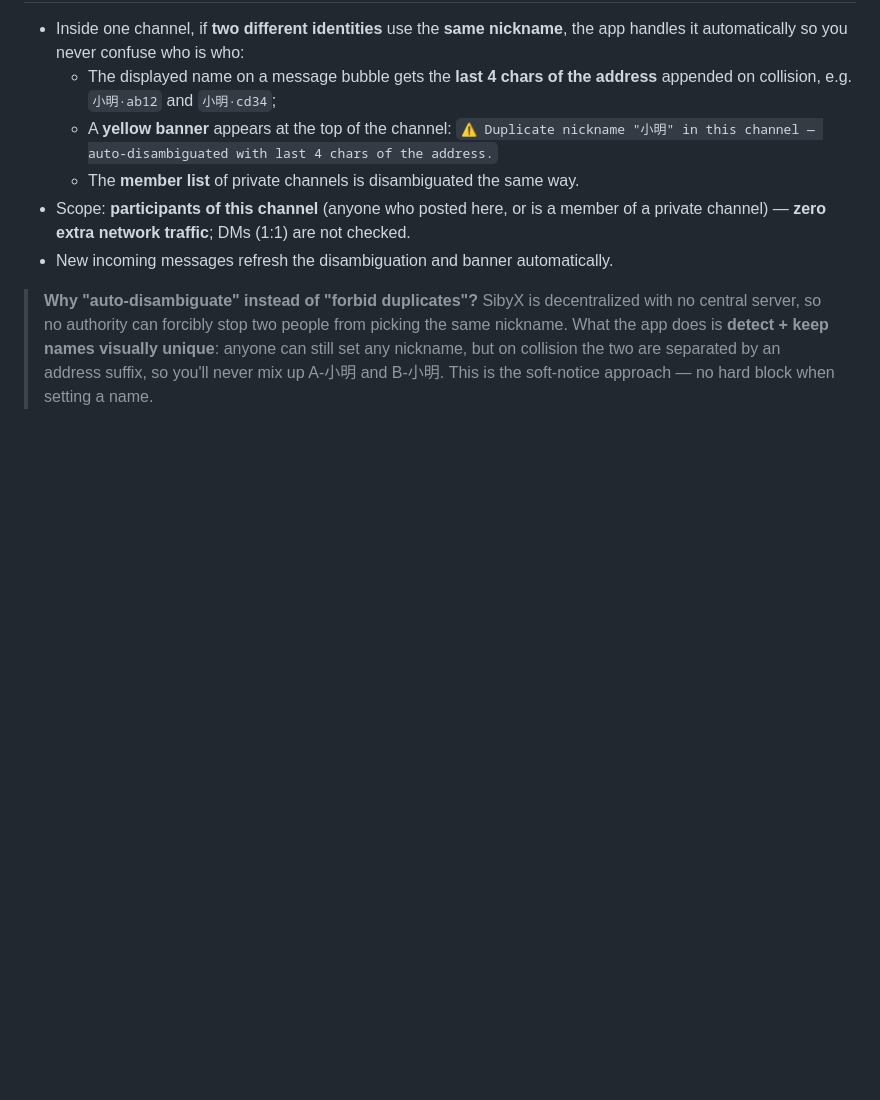
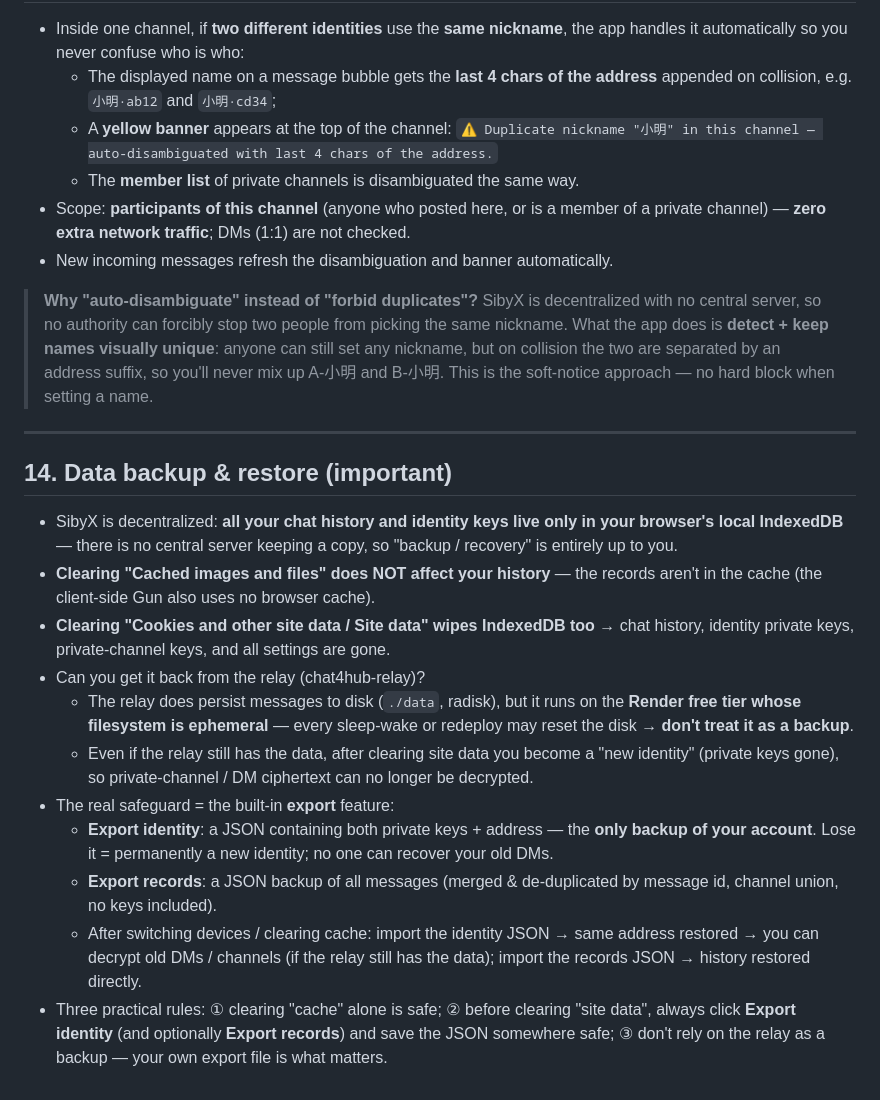
Before and after one commit to boofan126/CHAT4HUB, a Markdown page: USAGE.MD, the part around the change. Drawn GitHub-style; blank space fills up the shorter version.

```diff
--- a/USAGE.MD
+++ b/USAGE.MD
@@ -171,3 +171,19 @@ SibyX uses **cookieless anonymous analytics** to understand traffic — without
 - New incoming messages refresh the disambiguation and banner automatically.
 
 > **Why "auto-disambiguate" instead of "forbid duplicates"?** SibyX is decentralized with no central server, so no authority can forcibly stop two people from picking the same nickname. What the app does is **detect + keep names visually unique**: anyone can still set any nickname, but on collision the two are separated by an address suffix, so you'll never mix up A-小明 and B-小明. This is the soft-notice approach — no hard block when setting a name.
+
+---
+
+## 14. Data backup & restore (important)
+
+- SibyX is decentralized: **all your chat history and identity keys live only in your browser's local IndexedDB** — there is no central server keeping a copy, so "backup / recovery" is entirely up to you.
+- **Clearing "Cached images and files" does NOT affect your history** — the records aren't in the cache (the client-side Gun also uses no browser cache).
+- **Clearing "Cookies and other site data / Site data" wipes IndexedDB too** → chat history, identity private keys, private-channel keys, and all settings are gone.
+- Can you get it back from the relay (chat4hub-relay)?
+  - The relay does persist messages to disk (`./data`, radisk), but it runs on the **Render free tier whose filesystem is ephemeral** — every sleep-wake or redeploy may reset the disk → **don't treat it as a backup**.
+  - Even if the relay still has the data, after clearing site data you become a "new identity" (private keys gone), so private-channel / DM ciphertext can no longer be decrypted.
+- The real safeguard = the built-in **export** feature:
+  - **Export identity**: a JSON containing both private keys + address — the **only backup of your account**. Lose it = permanently a new identity; no one can recover your old DMs.
+  - **Export records**: a JSON backup of all messages (merged & de-duplicated by message id, channel union, no keys included).
+  - After switching devices / clearing cache: import the identity JSON → same address restored → you can decrypt old DMs / channels (if the relay still has the data); import the records JSON → history restored directly.
+- Three practical rules: ① clearing "cache" alone is safe; ② before clearing "site data", always click **Export identity** (and optionally **Export records**) and save the JSON somewhere safe; ③ don't rely on the relay as a backup — your own export file is what matters.
```
Also changed, not shown: 使用说明.md (+16 -0 lines).
